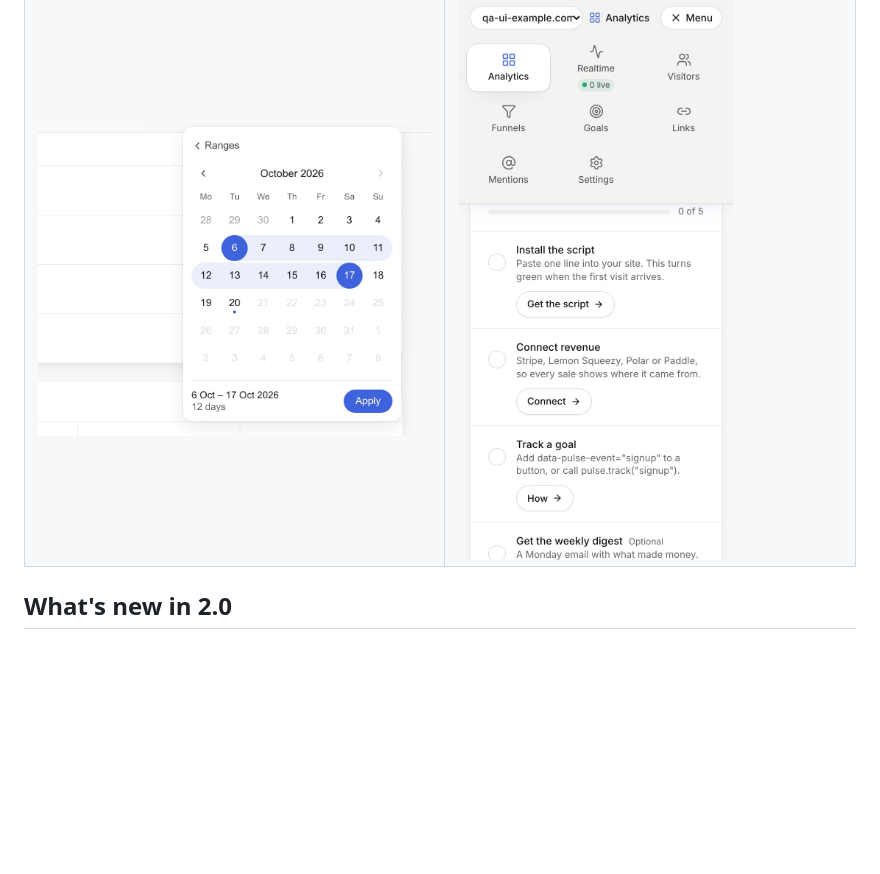
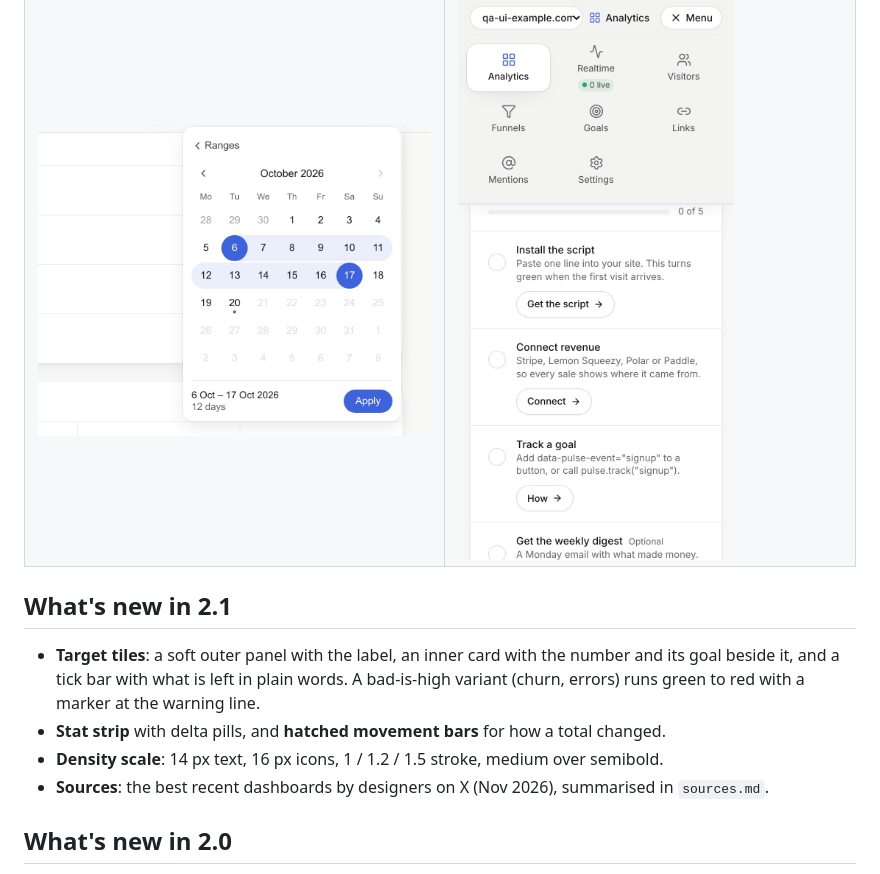
Before and after one commit to abdiraimov-otabek/dashboard-design-skill, a Markdown page: README.md, the part around one of its changes. Drawn GitHub-style; blank space fills up the shorter version.

```diff
--- a/README.md
+++ b/README.md
@@ -91,6 +103,15 @@ leave behind, says what each one is and whether it's safe, and moves it to the T
 |---|---|
 | ![KPI tiles with the selected one as a soft tinted fill](docs/images/kpi-tiles.jpg) | ![Ranked lists with slim share bars](docs/images/ranked-lists.jpg) |
 | ![One-month range calendar with a soft band between solid end days](docs/images/range-calendar.jpg) | ![Phone navigation as a menu grid](docs/images/phone-menu.jpg) |
+
+## What's new in 2.1
+
+- **Target tiles**: a soft outer panel with the label, an inner card with the number and its goal beside it, and a
+  tick bar with what is left in plain words. A bad-is-high variant (churn, errors) runs green to red with a marker
+  at the warning line.
+- **Stat strip** with delta pills, and **hatched movement bars** for how a total changed.
+- **Density scale**: 14 px text, 16 px icons, 1 / 1.2 / 1.5 stroke, medium over semibold.
+- **Sources**: the best recent dashboards by designers on X (Nov 2026), summarised in `sources.md`.
 
 ## What's new in 2.0
 
```
Also changed, not shown: other parts of README.md (+13 -1 lines), docs/images/example-sales.jpg (added), docs/images/example-status.jpg (added), docs/images/example-traffic.jpg (added), 3 other files.
